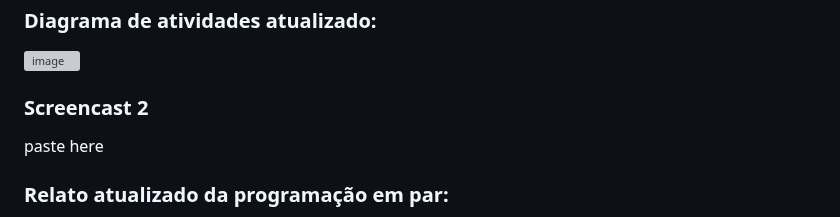
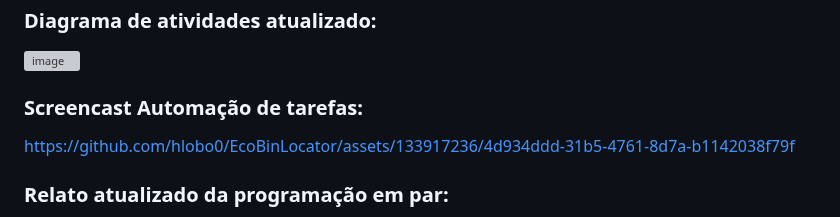
Before and after one commit to Henriquelbqg/EcoBinLocator, a Markdown page: README.md, the part around the change. GitHub-like rendering; grey boxes are pictures that could not be loaded.

```diff
--- a/README.md
+++ b/README.md
@@ -124,9 +124,13 @@ https://github.com/hlobo0/EcoBinLocator/assets/133917236/34f2cafa-1a0e-4353-bd1f
 ![image](https://github.com/hlobo0/EcoBinLocator/assets/133917236/245a0122-68b5-4af2-a238-0e66f4853784)
 
 
-### Screencast 2
+### Screencast Automação de tarefas:
 
-paste here
+
+
+https://github.com/hlobo0/EcoBinLocator/assets/133917236/4d934ddd-31b5-4761-8d7a-b1142038f79f
+
+
 
 ### Relato atualizado da programação em par:
 
```
